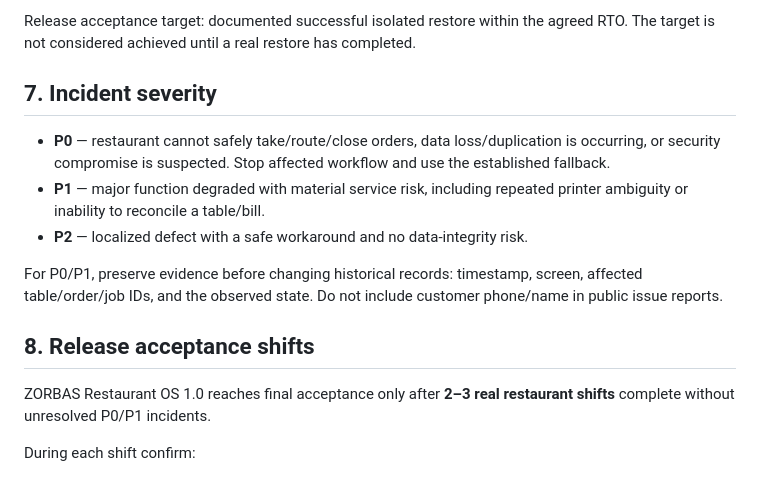
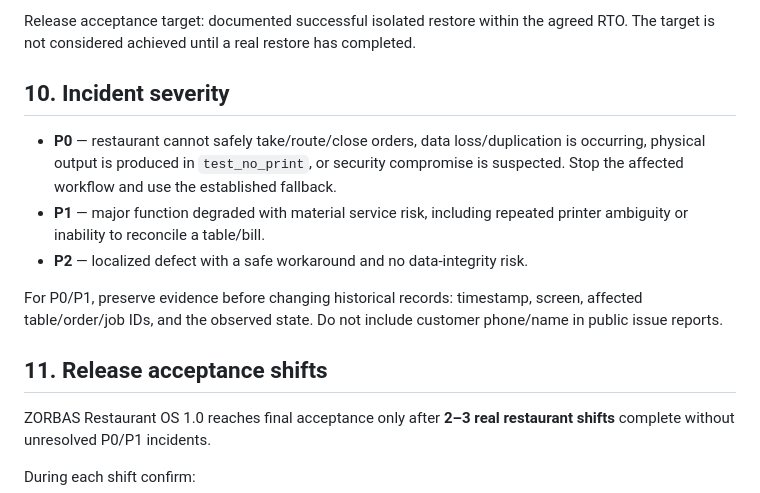
Before and after one commit to SoulFlameAdmin/Zorbas, a Markdown page: OPS-RUNBOOK.md, the part around one of its changes. Rendered like a GitHub page.

```diff
--- a/OPS-RUNBOOK.md
+++ b/OPS-RUNBOOK.md
@@ -85,15 +161,15 @@ Required drill:
 
 Release acceptance target: documented successful isolated restore within the agreed RTO. The target is not considered achieved until a real restore has completed.
 
-## 7. Incident severity
+## 10. Incident severity
 
-- **P0** — restaurant cannot safely take/route/close orders, data loss/duplication is occurring, or security compromise is suspected. Stop affected workflow and use the established fallback.
+- **P0** — restaurant cannot safely take/route/close orders, data loss/duplication is occurring, physical output is produced in `test_no_print`, or security compromise is suspected. Stop the affected workflow and use the established fallback.
 - **P1** — major function degraded with material service risk, including repeated printer ambiguity or inability to reconcile a table/bill.
 - **P2** — localized defect with a safe workaround and no data-integrity risk.
 
 For P0/P1, preserve evidence before changing historical records: timestamp, screen, affected table/order/job IDs, and the observed state. Do not include customer phone/name in public issue reports.
 
-## 8. Release acceptance shifts
+## 11. Release acceptance shifts
 
 ZORBAS Restaurant OS 1.0 reaches final acceptance only after **2–3 real restaurant shifts** complete without unresolved P0/P1 incidents.
 
```
Also changed, not shown: other parts of OPS-RUNBOOK.md (+86 -10 lines).
